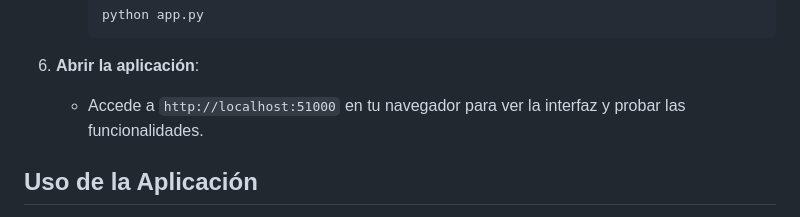
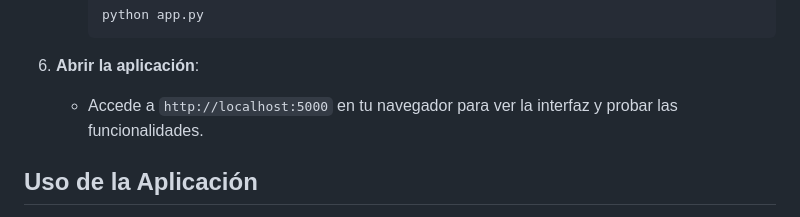
Before and after one commit to Jairodaniel-17/music_service_windows, a Markdown page: Readme.md, the part around the change. Drawn GitHub-style.

````diff
--- a/Readme.md
+++ b/Readme.md
@@ -124,7 +124,7 @@ La aplicación permite al usuario descargar todas las canciones e imágenes asoc
      ```
 
 6. **Abrir la aplicación**:
-   - Accede a `http://localhost:51000` en tu navegador para ver la interfaz y probar las funcionalidades.
+   - Accede a `http://localhost:5000` en tu navegador para ver la interfaz y probar las funcionalidades.
 
 ## **Uso de la Aplicación**
 
````
